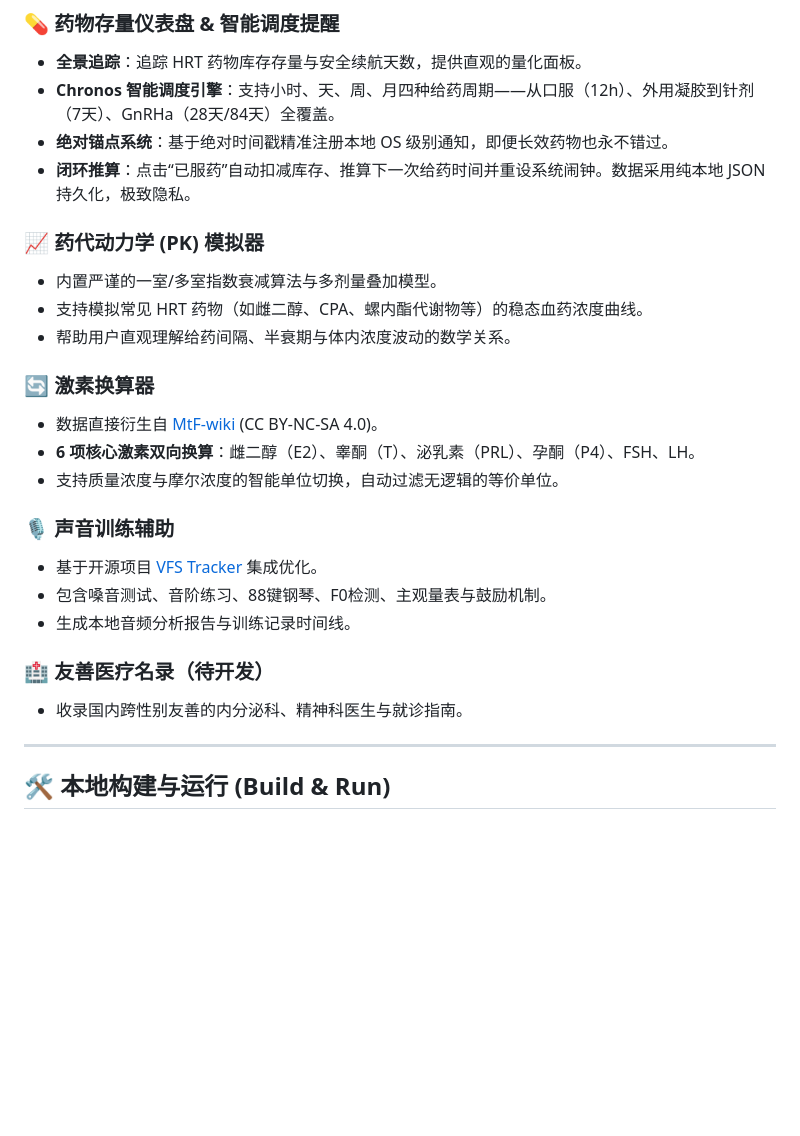
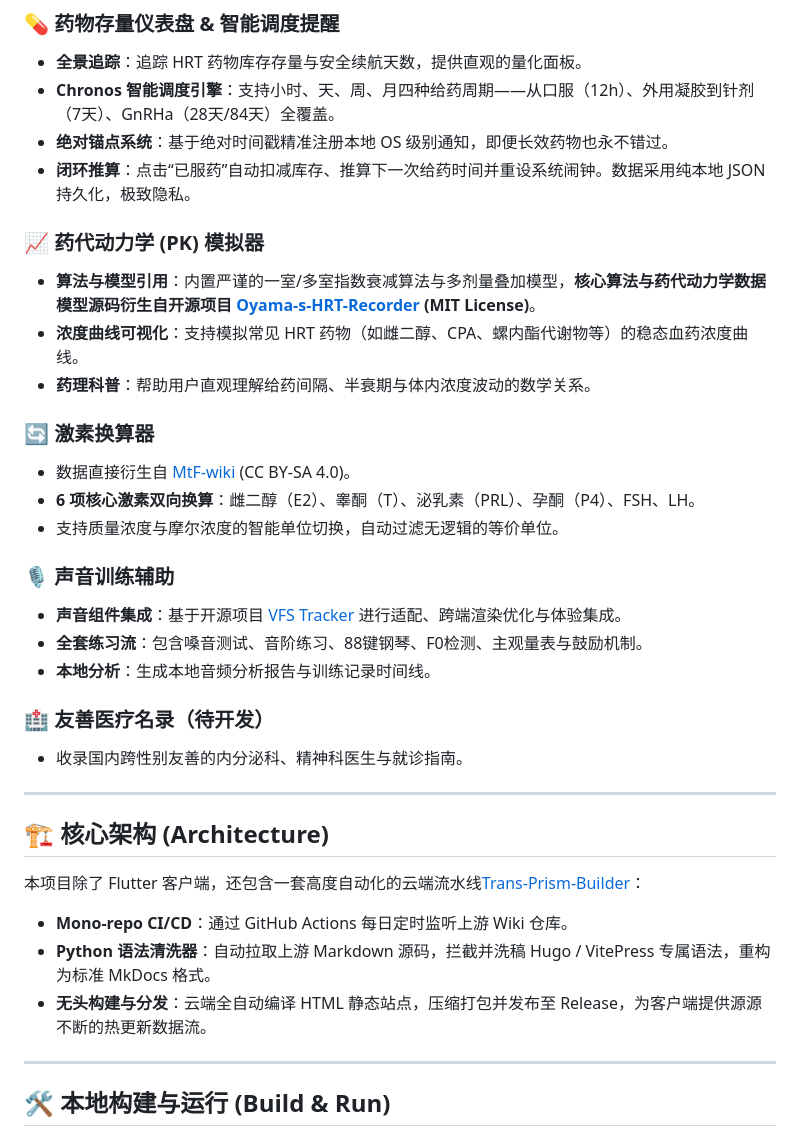
Before and after one commit to Trans-Prism/Trans-Prism, a Markdown page: README.md, the part around one of its changes. GitHub-like rendering; blank space fills up the shorter version.

```diff
--- a/README.md
+++ b/README.md
@@ -40,26 +40,34 @@
 * **全景追踪**：追踪 HRT 药物库存存量与安全续航天数，提供直观的量化面板。
 * **Chronos 智能调度引擎**：支持小时、天、周、月四种给药周期——从口服（12h）、外用凝胶到针剂（7天）、GnRHa（28天/84天）全覆盖。
 * **绝对锚点系统**：基于绝对时间戳精准注册本地 OS 级别通知，即便长效药物也永不错过。
-* **闭环推算**：点击“已服药”自动扣减库存、推算下一次给药时间并重设系统闹钟。数据采用纯本地 JSON 持久化，极致隐私。
+* **闭环推算**：点击“已服药”自动扣减库存、推算下一次给药时间并重设系统闹钟。数据采用纯本地 JSON持久化，极致隐私。
 
 ### 📈 药代动力学 (PK) 模拟器
-* 内置严谨的一室/多室指数衰减算法与多剂量叠加模型。
-* 支持模拟常见 HRT 药物（如雌二醇、CPA、螺内酯代谢物等）的稳态血药浓度曲线。
-* 帮助用户直观理解给药间隔、半衰期与体内浓度波动的数学关系。
+* **算法与模型引用**：内置严谨的一室/多室指数衰减算法与多剂量叠加模型，**核心算法与药代动力学数据模型源码衍生自开源项目 [Oyama-s-HRT-Recorder](https://github.com/KimoneOyama/Oyama-s-HRT-Recorder) (MIT License)**。
+* **浓度曲线可视化**：支持模拟常见 HRT 药物（如雌二醇、CPA、螺内酯代谢物等）的稳态血药浓度曲线。
+* **药理科普**：帮助用户直观理解给药间隔、半衰期与体内浓度波动的数学关系。
 
 ### 🔄 激素换算器
-* 数据直接衍生自 [MtF-wiki](https://github.com/project-trans/MtF-wiki) (CC BY-NC-SA 4.0)。
+* 数据直接衍生自 [MtF-wiki](https://github.com/project-trans/Next-MtF-wiki) (CC BY-SA 4.0)。
 * **6 项核心激素双向换算**：雌二醇（E2）、睾酮（T）、泌乳素（PRL）、孕酮（P4）、FSH、LH。
 * 支持质量浓度与摩尔浓度的智能单位切换，自动过滤无逻辑的等价单位。
 
-
 ### 🎙️ 声音训练辅助
-* 基于开源项目 [VFS Tracker](https://github.com/Ethanlita/vfs-tracker) 集成优化。
-* 包含嗓音测试、音阶练习、88键钢琴、F0检测、主观量表与鼓励机制。
-* 生成本地音频分析报告与训练记录时间线。
+* **声音组件集成**：基于开源项目 [VFS Tracker](https://github.com/Ethanlita/vfs-tracker) 进行适配、跨端渲染优化与体验集成。
+* **全套练习流**：包含嗓音测试、音阶练习、88键钢琴、F0检测、主观量表与鼓励机制。
+* **本地分析**：生成本地音频分析报告与训练记录时间线。
 
 ### 🏥 友善医疗名录（待开发）
 * 收录国内跨性别友善的内分泌科、精神科医生与就诊指南。
+
+---
+
+## 🏗️ 核心架构 (Architecture)
+
+本项目除了 Flutter 客户端，还包含一套高度自动化的云端流水线[Trans-Prism-Builder](https://github.com/daanser/Trans-Prism-Builder)：
+* **Mono-repo CI/CD**：通过 GitHub Actions 每日定时监听上游 Wiki 仓库。
+* **Python 语法清洗器**：自动拉取上游 Markdown 源码，拦截并洗稿 Hugo / VitePress 专属语法，重构为标准 MkDocs 格式。
+* **无头构建与分发**：云端全自动编译 HTML 静态站点，压缩打包并发布至 Release，为客户端提供源源不断的热更新数据流。
 
 ---
 
```
Also changed, not shown: other parts of README.md (+14 -6 lines).
